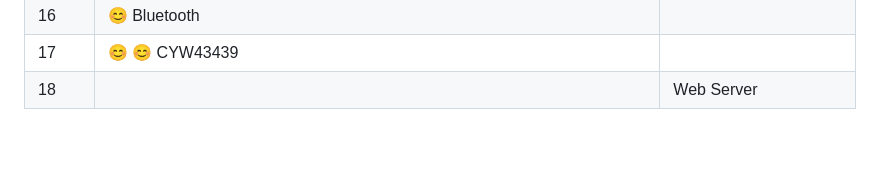
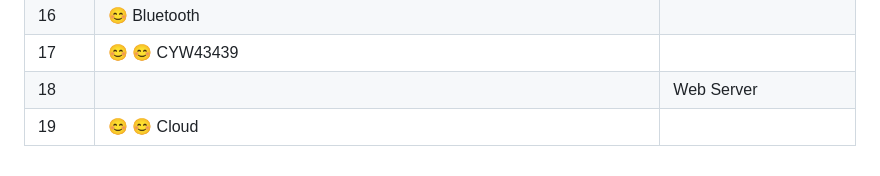
Before and after one commit to GerardoMunoz/embedded, a Markdown page: others/classes.md, the part around one of its changes. Drawn GitHub-style; blank space fills up the shorter version.

```diff
--- a/others/classes.md
+++ b/others/classes.md
@@ -27,3 +27,4 @@
 | 16    | 😊 Bluetooth                                         |                                          |
 | 17    | 😊 😊 CYW43439                                          |                                          |
 | 18    |                                                    | Web Server                              |
+| 19   | 😊 😊 Cloud                                          |                                          |
```
Also changed, not shown: other parts of others/classes.md (+1 -1 lines).
